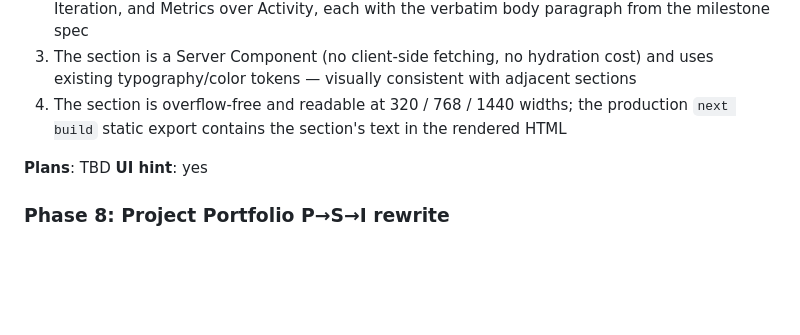
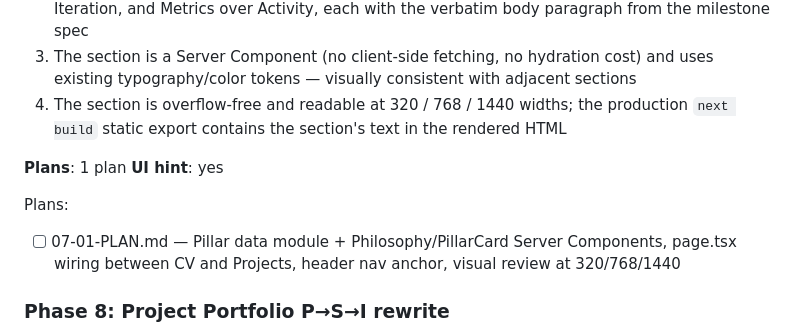
Before and after one commit to axelwaserman/axelwaserman.github.io, a Markdown page: .planning/ROADMAP.md, the part around the change. GitHub-like rendering; blank space fills up the shorter version.

Commit message:
docs(07): create phase plan

```diff
--- a/.planning/ROADMAP.md
+++ b/.planning/ROADMAP.md
@@ -216,8 +216,12 @@ Plans:
   3. The section is a Server Component (no client-side fetching, no hydration cost) and uses existing typography/color tokens — visually consistent with adjacent sections
   4. The section is overflow-free and readable at 320 / 768 / 1440 widths; the production `next build` static export contains the section's text in the rendered HTML
 
-**Plans**: TBD
+**Plans**: 1 plan
 **UI hint**: yes
+
+Plans:
+
+- [ ] 07-01-PLAN.md — Pillar data module + Philosophy/PillarCard Server Components, page.tsx wiring between CV and Projects, header nav anchor, visual review at 320/768/1440
 
 ### Phase 8: Project Portfolio P→S→I rewrite
 
```
Also changed, not shown: .planning/STATE.md (+8 -7 lines), 1 other file.
